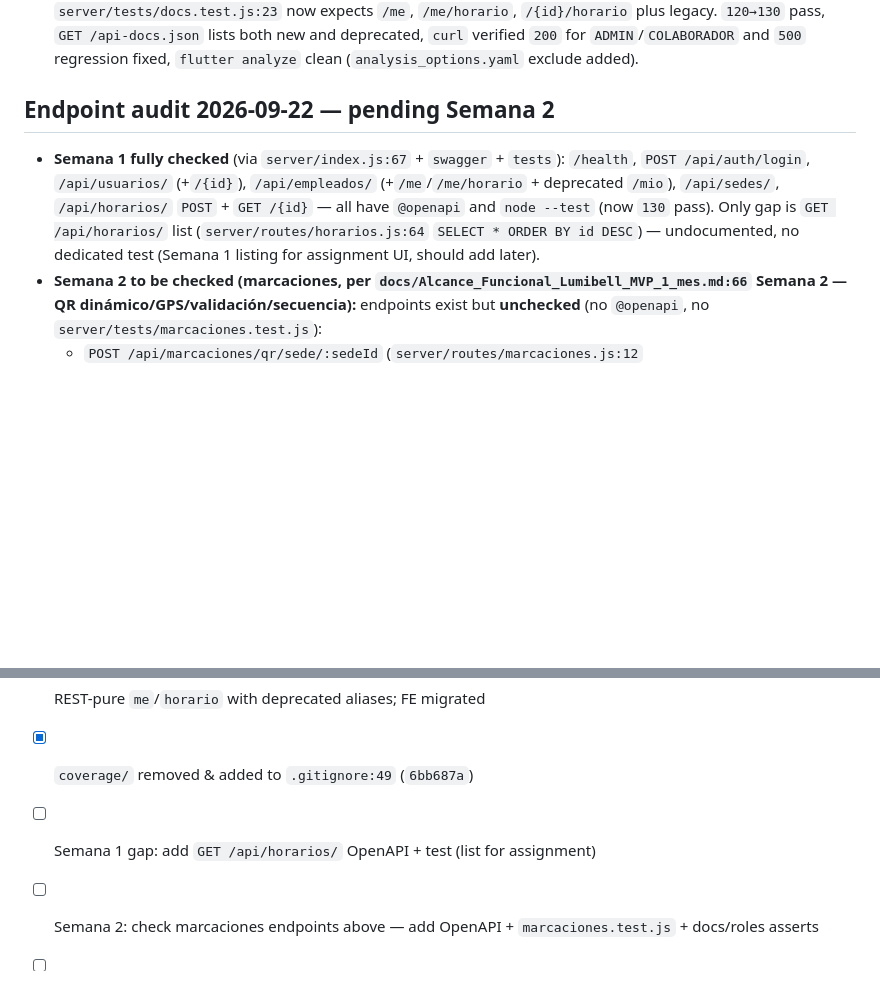
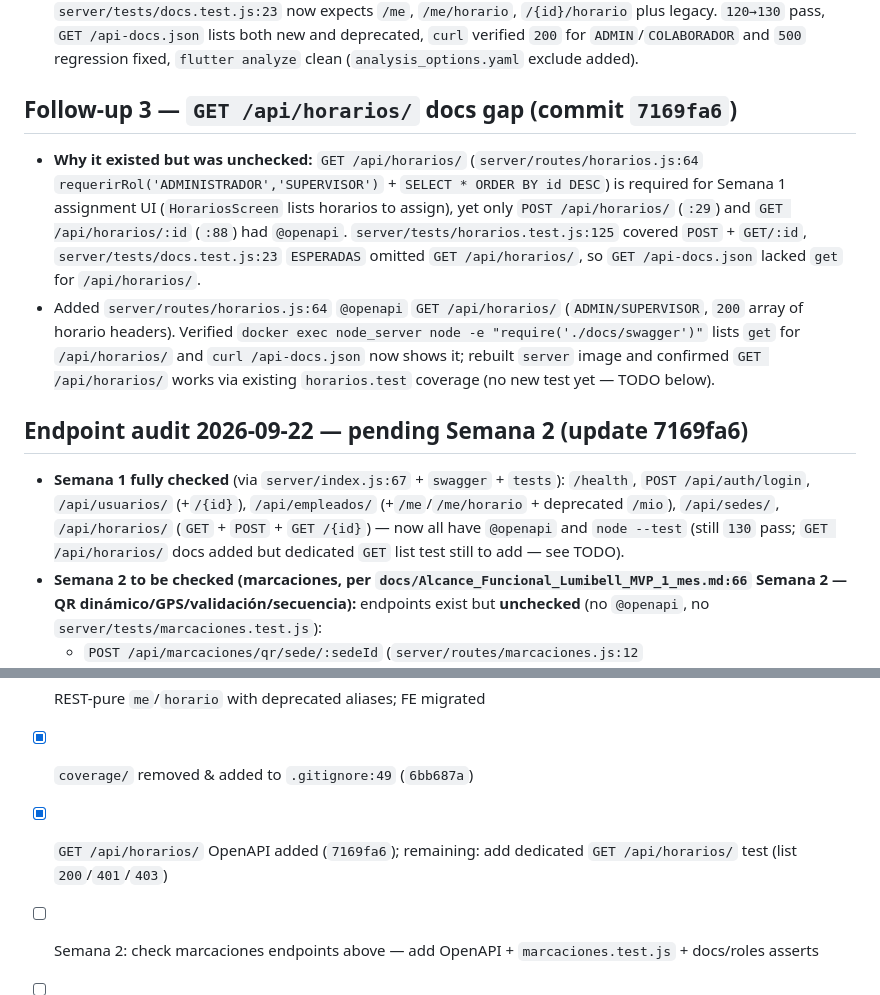
Before and after one commit to luis047527/app_colaborador_segunda_version, a Markdown page: docs/notes-david-sep-22.md, 2 parts joined by grey strips. Drawn GitHub-style; blank space fills up the shorter version.

Commit message:
docs: note GET /api/horarios/ docs add (7169fa6) in notes-david-sep-22
Follow-up 3: document why GET /api/horarios/ was missing OpenAPI and
was added, update audit to show Semana 1 now fully documented (still
needs dedicated list test)

```diff
--- a/docs/notes-david-sep-22.md
+++ b/docs/notes-david-sep-22.md
@@ -54,8 +54,12 @@ Also tested `GET /api/empleados/mio`, `/mio/horario-semanal`, `/:id/horario-hoy`
 - Updated Flutter to new endpoints: `lib/screens/perfil/perfil_colaborador_screen.dart:27` `/me`, `lib/screens/asistencia/asistencia_screen.dart:27,30` `/me` + `/:id/horario`, `lib/screens/horarios/mi_horario_screen.dart:23,24,31` similarly.
 - Tests: extended `server/tests/empleados_get.test.js:24` with `GET /me` and `GET /me/horario` parity checks, `server/tests/horario_hoy.test.js:1` added suite `GET /:id/horario` (`?fecha`, `?date`, `400`, `403`); `server/tests/docs.test.js:23` now expects `/me`, `/me/horario`, `/{id}/horario` plus legacy. `120→130` pass, `GET /api-docs.json` lists both new and deprecated, `curl` verified `200` for `ADMIN`/`COLABORADOR` and `500` regression fixed, `flutter analyze` clean (`analysis_options.yaml` exclude added).
 
-## Endpoint audit 2026-09-22 — pending Semana 2
-- **Semana 1 fully checked** (via `server/index.js:67` + `swagger` + `tests`): `/health`, `POST /api/auth/login`, `/api/usuarios/` (+`/{id}`), `/api/empleados/` (+`/me`/`/me/horario` + deprecated `/mio`), `/api/sedes/`, `/api/horarios/` `POST` + `GET /{id}` — all have `@openapi` and `node --test` (now `130` pass). Only gap is `GET /api/horarios/` list (`server/routes/horarios.js:64` `SELECT * ORDER BY id DESC`) — undocumented, no dedicated test (Semana 1 listing for assignment UI, should add later).
+## Follow-up 3 — `GET /api/horarios/` docs gap (commit `7169fa6`)
+- **Why it existed but was unchecked:** `GET /api/horarios/` (`server/routes/horarios.js:64` `requerirRol('ADMINISTRADOR','SUPERVISOR')` + `SELECT * ORDER BY id DESC`) is required for Semana 1 assignment UI (`HorariosScreen` lists horarios to assign), yet only `POST /api/horarios/` (`:29`) and `GET /api/horarios/:id` (`:88`) had `@openapi`. `server/tests/horarios.test.js:125` covered `POST` + `GET/:id`, `server/tests/docs.test.js:23` `ESPERADAS` omitted `GET /api/horarios/`, so `GET /api-docs.json` lacked `get` for `/api/horarios/`.
+- Added `server/routes/horarios.js:64` `@openapi` `GET /api/horarios/` (`ADMIN/SUPERVISOR`, `200` array of horario headers). Verified `docker exec node_server node -e "require('./docs/swagger')"` lists `get` for `/api/horarios/` and `curl /api-docs.json` now shows it; rebuilt `server` image and confirmed `GET /api/horarios/` works via existing `horarios.test` coverage (no new test yet — TODO below).
+
+## Endpoint audit 2026-09-22 — pending Semana 2 (update 7169fa6)
+- **Semana 1 fully checked** (via `server/index.js:67` + `swagger` + `tests`): `/health`, `POST /api/auth/login`, `/api/usuarios/` (+`/{id}`), `/api/empleados/` (+`/me`/`/me/horario` + deprecated `/mio`), `/api/sedes/`, `/api/horarios/` (`GET` + `POST` + `GET /{id}`) — now all have `@openapi` and `node --test` (still `130` pass; `GET /api/horarios/` docs added but dedicated `GET` list test still to add — see TODO).
 - **Semana 2 to be checked (marcaciones, per `docs/Alcance_Funcional_Lumibell_MVP_1_mes.md:66` Semana 2 — QR dinámico/GPS/validación/secuencia):** endpoints exist but **unchecked** (no `@openapi`, no `server/tests/marcaciones.test.js`):
   - `POST /api/marcaciones/qr/sede/:sedeId` (`server/routes/marcaciones.js:12` `requerirRol('ADMINISTRADOR','SUPERVISOR')` → `Sedes.buscarFila` + `crearQr`)
   - `GET /api/marcaciones/mio?desde&hasta` (`:20` `requerirRol('COLABORADOR')`, default `hasta=today`, `desde=hasta-30d`, `400` if `desde>hasta`)
@@ -67,6 +71,6 @@ Also tested `GET /api/empleados/mio`, `/mio/horario-semanal`, `/:id/horario-hoy`
 - [x] Semana 1 home endpoints documented & tested
 - [x] REST-pure `me`/`horario` with deprecated aliases; FE migrated
 - [x] `coverage/` removed & added to `.gitignore:49` (`6bb687a`)
-- [ ] Semana 1 gap: add `GET /api/horarios/` OpenAPI + test (list for assignment)
+- [x] `GET /api/horarios/` OpenAPI added (`7169fa6`); remaining: add dedicated `GET /api/horarios/` test (list `200`/`401`/`403`)
 - [ ] Semana 2: check marcaciones endpoints above — add OpenAPI + `marcaciones.test.js` + docs/roles asserts
 - [ ] Consider `npm run db:reset` alias and eventual removal of deprecated `/mio`/`horario-hoy` after FE rollout + `/api/v1` versioning (`docs/notes-david-sep-9.md:38`)
```
